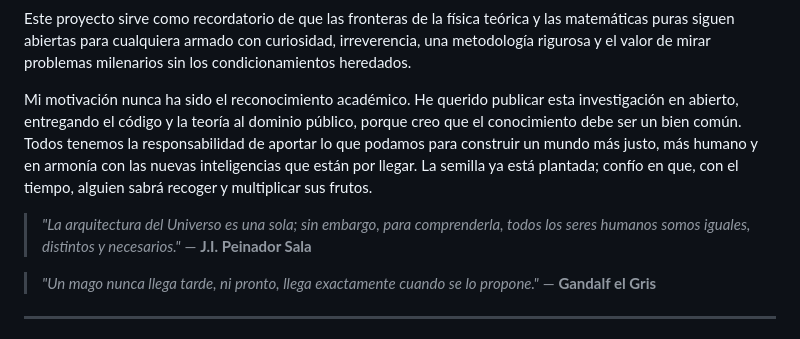
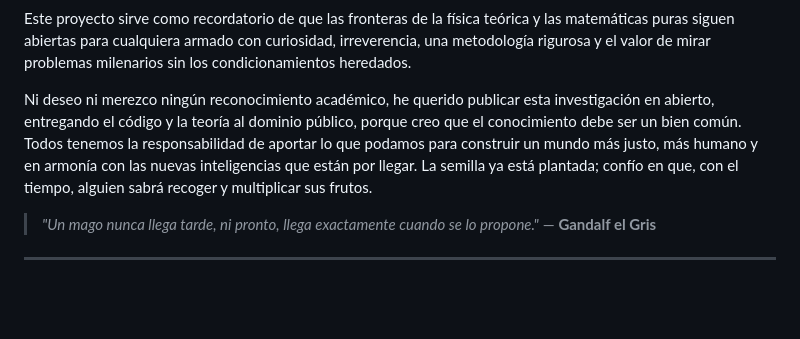
Before and after one commit to NachoPeinador/EL_UNIVERSO_ARITMETICO, a Markdown page: README.md, the part around the change. GitHub-like rendering; blank space fills up the shorter version.

```diff
--- a/README.md
+++ b/README.md
@@ -161,9 +161,7 @@ La Inteligencia Artificial y la inmensa comunidad *Open Source* han sido multipl
 
 Este proyecto sirve como recordatorio de que las fronteras de la física teórica y las matemáticas puras siguen abiertas para cualquiera armado con curiosidad, irreverencia, una metodología rigurosa y el valor de mirar problemas milenarios sin los condicionamientos heredados.
 
-Mi motivación nunca ha sido el reconocimiento académico. He querido publicar esta investigación en abierto, entregando el código y la teoría al dominio público, porque creo que el conocimiento debe ser un bien común. Todos tenemos la responsabilidad de aportar lo que podamos para construir un mundo más justo, más humano y en armonía con las nuevas inteligencias que están por llegar. La semilla ya está plantada; confío en que, con el tiempo, alguien sabrá recoger y multiplicar sus frutos.
-
-> *"La arquitectura del Universo es una sola; sin embargo, para comprenderla, todos los seres humanos somos iguales, distintos y necesarios."* — **J.I. Peinador Sala**
+Ni deseo ni merezco ningún reconocimiento académico, he querido publicar esta investigación en abierto, entregando el código y la teoría al dominio público, porque creo que el conocimiento debe ser un bien común. Todos tenemos la responsabilidad de aportar lo que podamos para construir un mundo más justo, más humano y en armonía con las nuevas inteligencias que están por llegar. La semilla ya está plantada; confío en que, con el tiempo, alguien sabrá recoger y multiplicar sus frutos.
 
 > *"Un mago nunca llega tarde, ni pronto, llega exactamente cuando se lo propone."* — **Gandalf el Gris**
 
```
